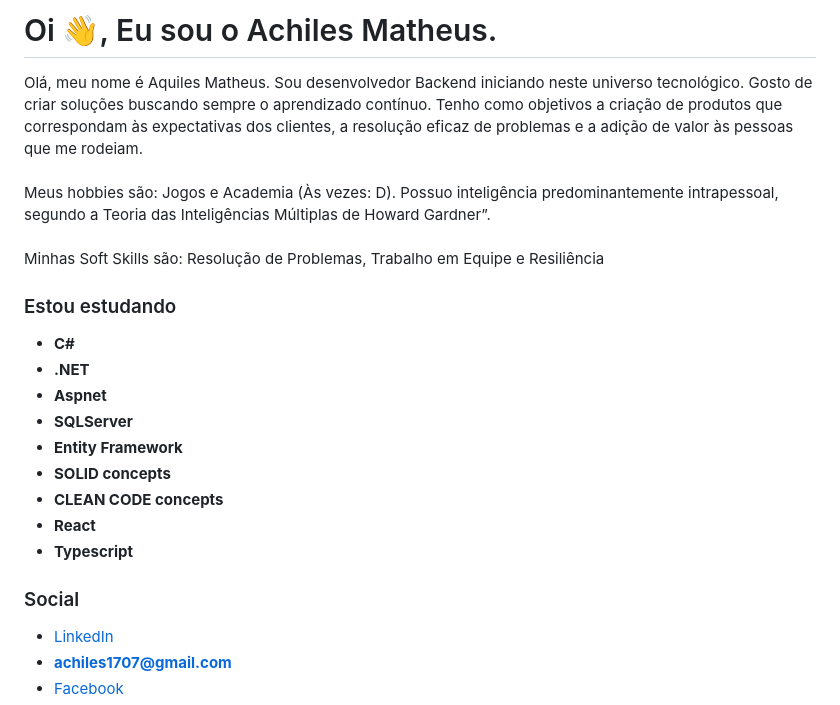
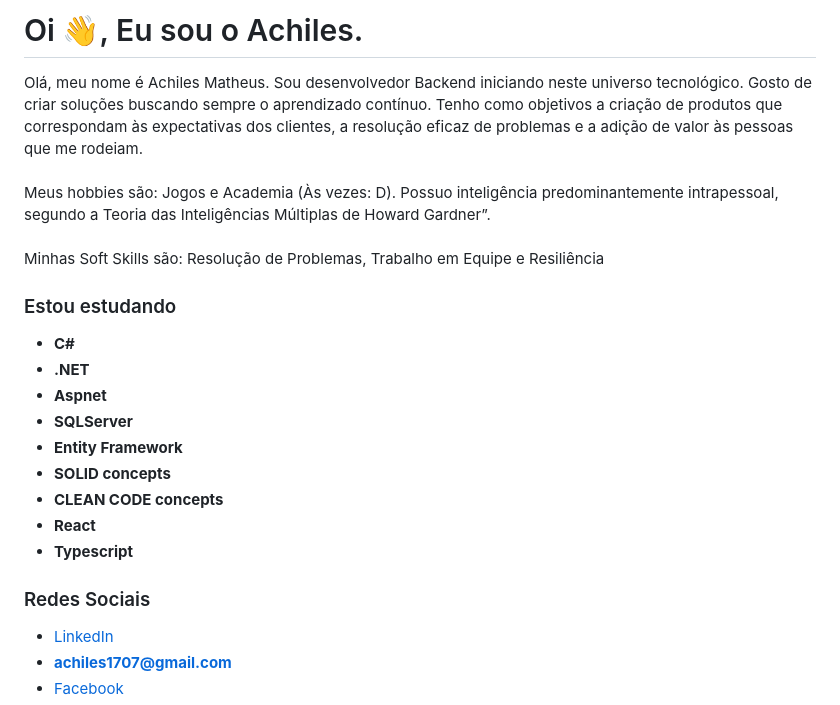
Before and after one commit to achilesmatheus/achilesmatheus, a Markdown page: README.MD, the part around the change. GitHub-like rendering.

```diff
--- a/README.MD
+++ b/README.MD
@@ -1,6 +1,6 @@
-# Oi 👋, Eu sou o Achiles Matheus.
+# Oi 👋, Eu sou o Achiles.
 
-Olá, meu nome é Aquiles Matheus. Sou desenvolvedor Backend iniciando neste universo tecnológico. Gosto de criar soluções buscando sempre o aprendizado contínuo. Tenho como objetivos a criação de produtos que correspondam às expectativas dos clientes, a resolução eficaz de problemas e a adição de valor às pessoas que me rodeiam. <br><br> Meus hobbies são: Jogos e Academia (Às vezes: D). Possuo inteligência predominantemente intrapessoal, segundo a Teoria das Inteligências Múltiplas de Howard Gardner”. <br><br> Minhas Soft Skills são: Resolução de Problemas, Trabalho em Equipe e Resiliência
+Olá, meu nome é Achiles Matheus. Sou desenvolvedor Backend iniciando neste universo tecnológico. Gosto de criar soluções buscando sempre o aprendizado contínuo. Tenho como objetivos a criação de produtos que correspondam às expectativas dos clientes, a resolução eficaz de problemas e a adição de valor às pessoas que me rodeiam. <br><br> Meus hobbies são: Jogos e Academia (Às vezes: D). Possuo inteligência predominantemente intrapessoal, segundo a Teoria das Inteligências Múltiplas de Howard Gardner”. <br><br> Minhas Soft Skills são: Resolução de Problemas, Trabalho em Equipe e Resiliência
 
 ### Estou estudando
   - **C#**
@@ -13,7 +13,7 @@ Olá, meu nome é Aquiles Matheus. Sou desenvolvedor Backend iniciando neste uni
   - **React**
   - **Typescript**
 
-### Social
+### Redes Sociais
 - [LinkedIn](https://www.linkedin.com/in/achilesmatheus/)
 - **achiles1707@gmail.com**
 - [Facebook](https://fb.com/achiles.matheus)
```
